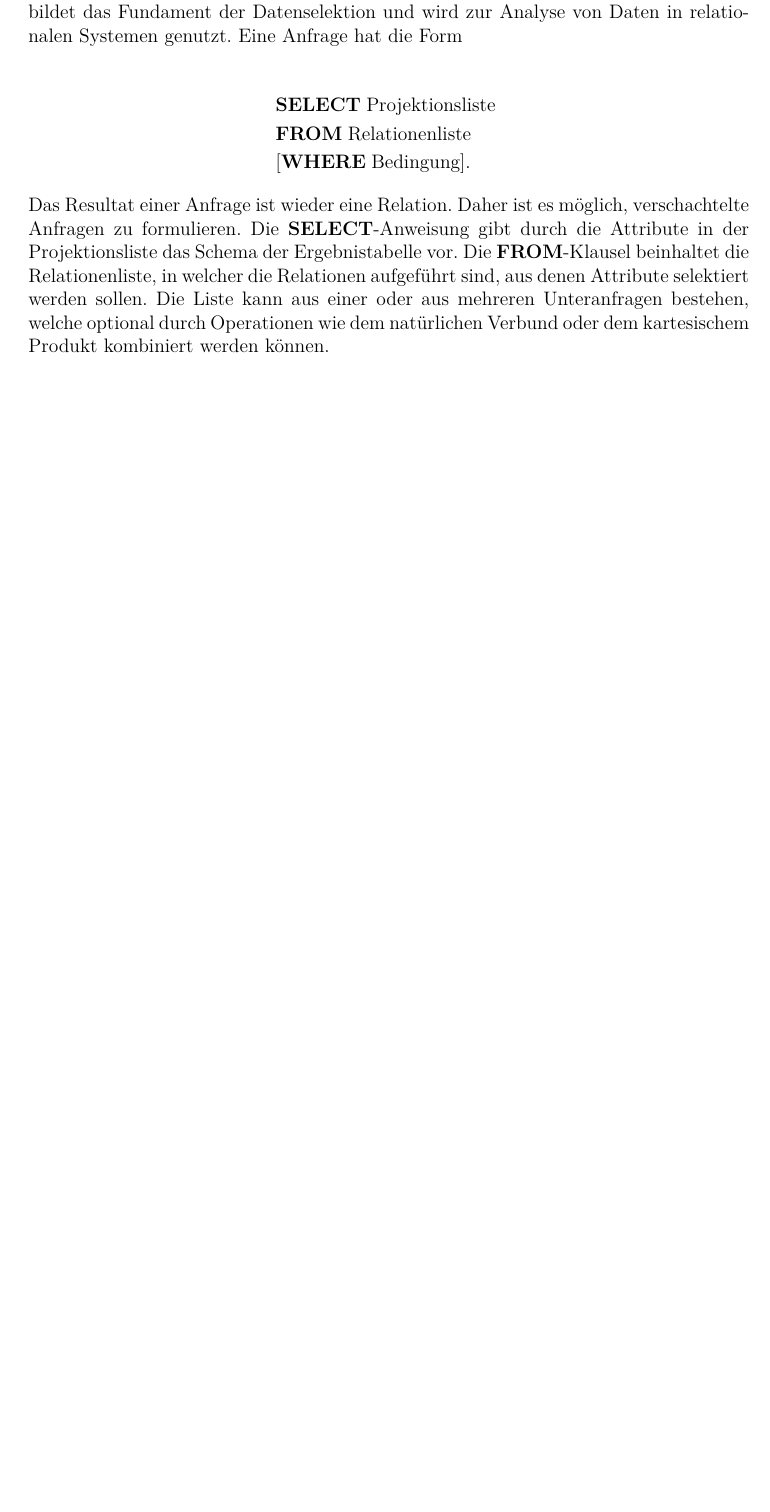
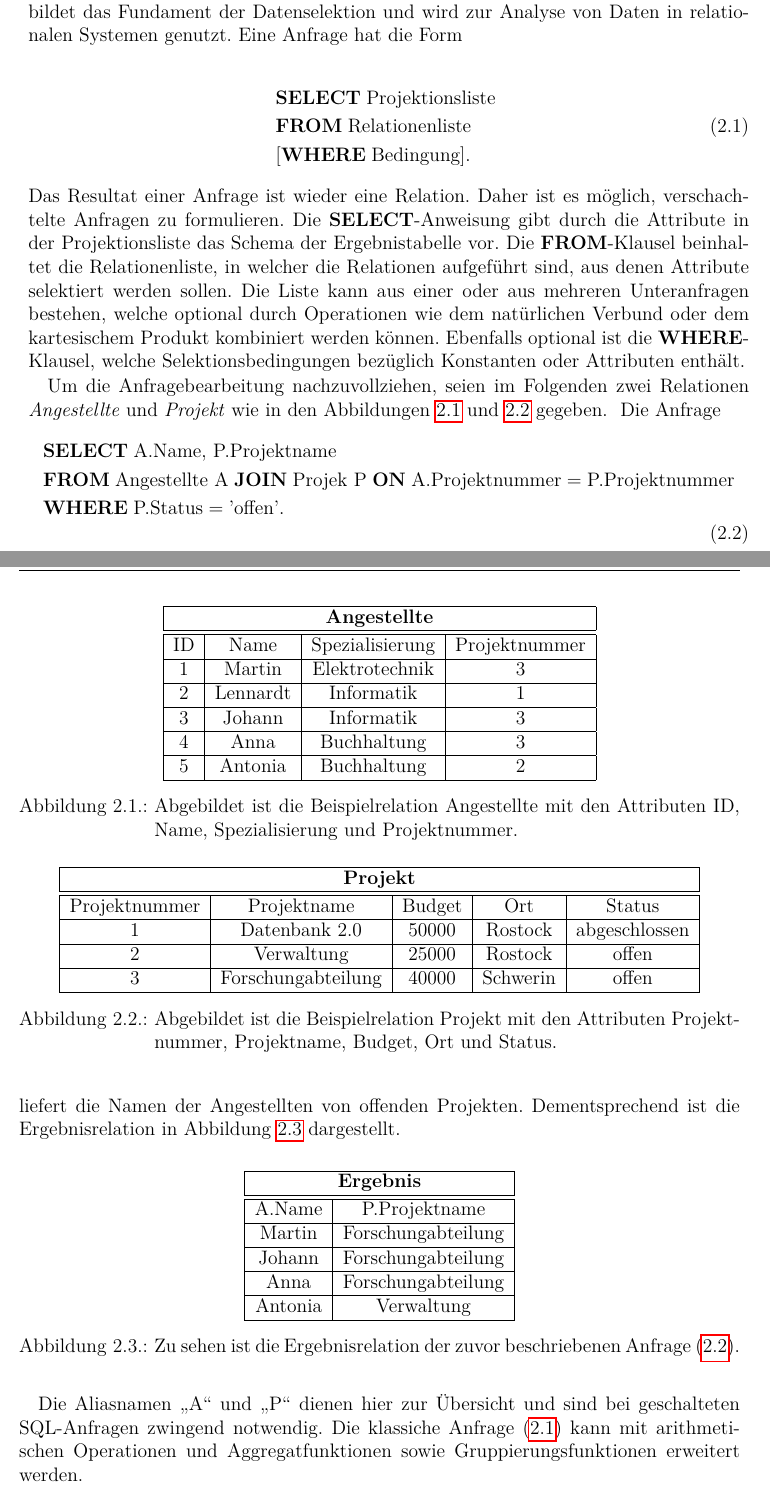
Before and after one commit to baldi181/CNN_in_SQL, a LaTeX thesis (Thesis_mit_Bsp_Biblatex/thesis_mit_Bsp.tex, which reads Thesis_mit_Bsp_Biblatex/chapters/grundlagen.tex): part of page 19 of 59 before the commit and two parts of pages 19 and 20 of 61 after it, the two joined at a grey line, cut so that both start at the same text, the shorter picture padded with empty space. Compiled offline with pdfLaTeX.

Commit message:
Add files via upload

```diff
--- a/Thesis_mit_Bsp_Biblatex/chapters/grundlagen.tex
+++ b/Thesis_mit_Bsp_Biblatex/chapters/grundlagen.tex
@@ -103,12 +103,87 @@ SQL als Abkürzung für \textit{Structured Query Language} ist eine Datenbankspa
 
 SQL ist aus mehreren Teilsprachen aufgebaut, welche jeweils unterschiedliche Aufgaben des Datenbankmanagementsystems hinsichtlich der Datendefinition, Dateiorganisation und Anfragebearbeitung übernehmen. Um Methoden der linearen Algebra in Sequenzen von SQL-Anfragen darzustellen, wird der Anfrageteil \textit{Interactive Query Language}, kurz IQL, als deklarative Programmiersprache im Folgenden beleuchtet. Diese bildet das Fundament der Datenselektion und wird zur Analyse von Daten in relationalen Systemen genutzt. Eine Anfrage hat die Form
 
-\begin{align*}
+\begin{align}
+    \label{anf:stand}
+    \begin{split}
     & \mathbf{SELECT} \; \text{Projektionsliste }\\
     & \mathbf{FROM} \; \text{Relationenliste } \\
     & [\mathbf{WHERE} \; \text{Bedingung}].
-\end{align*}
-Das Resultat einer Anfrage ist wieder eine Relation. Daher ist es möglich, verschachtelte Anfragen zu formulieren. Die \textbf{SELECT}-Anweisung gibt durch die Attribute in der Projektionsliste das Schema der Ergebnistabelle vor. Die \textbf{FROM}-Klausel beinhaltet die Relationenliste, in welcher die Relationen aufgeführt sind, aus denen Attribute selektiert werden sollen. Die Liste kann aus einer oder aus mehreren Unteranfragen bestehen, welche optional durch Operationen wie dem natürlichen Verbund oder dem kartesischem Produkt kombiniert werden können.
+\end{split}
+\end{align}
+Das Resultat einer Anfrage ist wieder eine Relation. Daher ist es möglich, verschachtelte Anfragen zu formulieren. Die \textbf{SELECT}-Anweisung gibt durch die Attribute in der Projektionsliste das Schema der Ergebnistabelle vor. Die \textbf{FROM}-Klausel beinhaltet die Relationenliste, in welcher die Relationen aufgeführt sind, aus denen Attribute selektiert werden sollen. Die Liste kann aus einer oder aus mehreren Unteranfragen bestehen, welche optional durch Operationen wie dem natürlichen Verbund oder dem kartesischem Produkt kombiniert werden können. Ebenfalls optional ist die \textbf{WHERE}-Klausel, welche Selektionsbedingungen bezüglich Konstanten oder Attributen enthält.
+
+Um die Anfragebearbeitung nachzuvollziehen, seien im Folgenden zwei Relationen \textit{Angestellte} und \textit{Projekt} wie in den Abbildungen \ref{abb:angestellte} und \ref{abb:projekt} gegeben.
+\begin{figure}
+    \centering
+\begin{tabular}{|c|c|c|c|} \hline
+    \multicolumn{4}{|c|}{\textbf{Angestellte}} \\ \hline
+    \hline
+    ID &Name &Spezialisierung &Projektnummer\\
+    \hline
+    1 &Martin &Elektrotechnik &3\\
+    \hline
+    2 &Lennardt &Informatik &1 \\
+    \hline
+    3 &Johann &Informatik &3 \\
+    \hline
+    4 &Anna &Buchhaltung &3 \\
+    \hline
+    5 &Antonia &Buchhaltung &2 \\
+    \hline
+\end{tabular}
+\caption{Abgebildet ist die Beispielrelation Angestellte mit den Attributen ID, Name, Spezialisierung und Projektnummer.}
+\label{abb:angestellte}
+\end{figure}
+\begin{figure}
+    \centering
+\begin{tabular}{|c|c|c|c|c|} \hline
+    \multicolumn{5}{|c|}{\textbf{Projekt}} \\ \hline
+    \hline
+    Projektnummer &Projektname &Budget &Ort &Status\\
+    \hline
+    1 &Datenbank 2.0 &50000 &Rostock &abgeschlossen\\
+    \hline
+    2 &Verwaltung &25000 &Rostock &offen\\
+    \hline
+    3 &Forschungabteilung  &40000 &Schwerin &offen\\
+    \hline
+\end{tabular}
+\caption{Abgebildet ist die Beispielrelation Projekt mit den Attributen Projektnummer, Projektname, Budget, Ort und Status.}
+\label{abb:projekt}
+\end{figure}
+Die Anfrage
+\begin{align}
+    \label{anf:bsp}
+    \begin{split}
+    & \mathbf{SELECT} \; \text{A.Name, P.Projektname}\\
+    & \mathbf{FROM} \; \text{Angestellte A} \; \mathbf{JOIN} \; \text{Projek P} \; \mathbf{ON} \; \text{A.Projektnummer} = \text{P.Projektnummer}\\
+    &\mathbf{WHERE} \; \text{P.Status}=\text{'offen'}.
+\end{split}
+\end{align}
+liefert die Namen der Angestellten von offenden Projekten. Dementsprechend ist die Ergebnisrelation in Abbildung \ref{abb:result_relation} dargestellt.
+
+\begin{figure}[h]
+    \centering
+\begin{tabular}{|c|c|} \hline
+    \multicolumn{2}{|c|}{\textbf{Ergebnis}} \\ \hline
+    \hline
+    A.Name & P.Projektname \\
+    \hline
+    Martin &Forschungabteilung \\
+    \hline
+    Johann &Forschungabteilung\\
+    \hline
+    Anna &Forschungabteilung\\
+    \hline
+    Antonia &Verwaltung \\
+    \hline
+\end{tabular}
+\caption{Zu sehen ist die Ergebnisrelation der zuvor beschriebenen Anfrage (\ref{anf:bsp}).}
+\label{abb:result_relation}
+\end{figure}
+Die Aliasnamen \glqq A\grqq{} und \glqq P\grqq{} dienen hier zur Übersicht und sind bei geschalteten SQL-Anfragen zwingend notwendig. Die klassiche Anfrage (\ref{anf:stand}) kann mit arithmetischen Operationen und Aggregatfunktionen sowie Gruppierungsfunktionen erweitert werden.
+
 \subsection{Lineare Algebra in SQL}
 \label{linalgsql}
 In diesem Abschnitt wird eine Darstellungsform von Vektoren und Matrizen als Relationen vorgestellt. Weiter werden Ideen zur Umsetzung wichtiger Basisoperationen mit Vektoren und Matrizen in SQL beleuchtet, da diese mathematischen Objekte bei zahlreichen statistischen Analysen eingestzt werden.
```
Also changed, not shown: Thesis_mit_Bsp_Biblatex/thesis_mit_Bsp.pdf, Thesis_mit_Bsp_Biblatex/chapters/grundlagen.tex (2 more changed lines), 9 other files.
